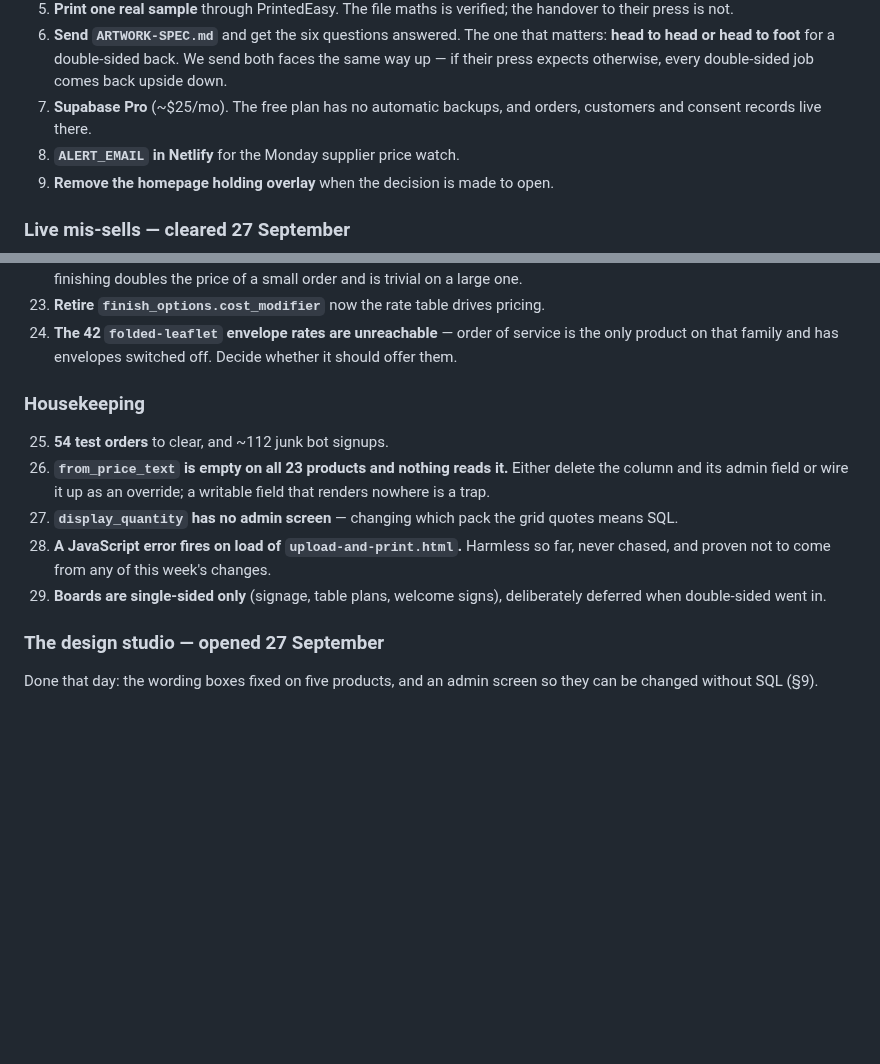
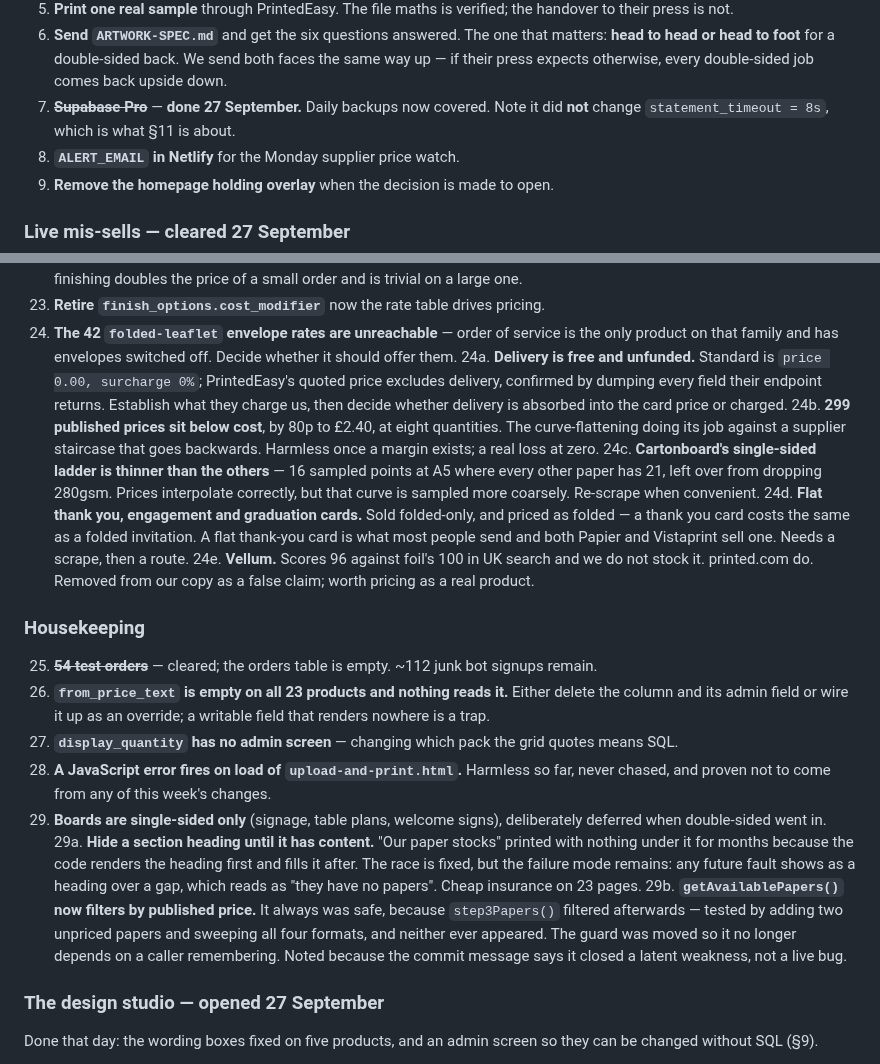
Before and after one commit to nicholasdlgreen/invitations-site, a Markdown page: docs/STATUS.md, 2 parts joined by grey strips. GitHub-like rendering; blank space fills up the shorter version.

Commit message:
Bring the work list up to the end of 27 September
Rewritten against the live database rather than from memory: 8,796 cost rows,
78,431 published prices, 22 products, 10 papers, an 11MB payload and a publish
that now runs in 1.9 seconds of its 8-second budget.

The day cleared a lot — orientation, the flat-or-folded choice, the publish
failure, the card drawings, eight pages of copy promising things we do not
sell, a race that made the paper section vanish at random, Gloss switched off,
Cartonboard and Ice White added with 315 new rates, a five-way price comparison
and Supabase Pro. All of it is listed with what it cost to find.

Three things moved to the top of "do this next", and the order changed:

Delivery is now item one, ahead of margins. Standard delivery is free to the
customer at zero surcharge, and PrintedEasy's quoted price excludes delivery —
confirmed by dumping every field their endpoint returns, which is how the
question got settled rather than argued. So every standard order currently
absorbs their delivery charge. It is a fixed subtraction from whatever margin
is chosen, so it has to be known before the margin, not after.

Margins are item two, and now have an evidence base rather than an instinct:
what five competitors charge, and the fact that our A5 Silk moves only 80p
between 25 and 50 cards because trade print is mostly a setup charge. That last
point is the one that should shape the decision — a flat percentage earns almost
nothing on the small orders a wedding shop actually sells.

The 11MB payload is item four and is flagged as the thing most likely to break
next. It grew a megabyte in an afternoon and publish only survives today because
autovacuum was tuned for it.

New on the list: delivery funding, the 299 prices that sit below cost,
Cartonboard's thinner ladder, flat thank-you cards, vellum as a real product
rather than a false claim, and hiding a section heading until it has something
underneath it.

Co-Authored-By: Claude Opus 5 <noreply@anthropic.com>

```diff
--- a/docs/STATUS.md
+++ b/docs/STATUS.md
@@ -751,8 +751,9 @@ and delivery is free and unfunded.
    matters: **head to head or head to foot** for a double-sided back. We send
    both faces the same way up — if their press expects otherwise, every
    double-sided job comes back upside down.
-7. **Supabase Pro** (~$25/mo). The free plan has no automatic backups, and
-   orders, customers and consent records live there.
+7. ~~**Supabase Pro**~~ — **done 27 September.** Daily backups now covered.
+   Note it did **not** change `statement_timeout = 8s`, which is what §11 is
+   about.
 8. **`ALERT_EMAIL` in Netlify** for the Monday supplier price watch.
 9. **Remove the homepage holding overlay** when the decision is made to open.
 
@@ -853,10 +854,29 @@ Two things still open from that work:
 24. **The 42 `folded-leaflet` envelope rates are unreachable** — order of
     service is the only product on that family and has envelopes switched off.
     Decide whether it should offer them.
+24a. **Delivery is free and unfunded.** Standard is `price 0.00, surcharge 0%`;
+    PrintedEasy's quoted price excludes delivery, confirmed by dumping every
+    field their endpoint returns. Establish what they charge us, then decide
+    whether delivery is absorbed into the card price or charged.
+24b. **299 published prices sit below cost**, by 80p to £2.40, at eight
+    quantities. The curve-flattening doing its job against a supplier staircase
+    that goes backwards. Harmless once a margin exists; a real loss at zero.
+24c. **Cartonboard's single-sided ladder is thinner than the others** — 16
+    sampled points at A5 where every other paper has 21, left over from dropping
+    280gsm. Prices interpolate correctly, but that curve is sampled more
+    coarsely. Re-scrape when convenient.
+24d. **Flat thank you, engagement and graduation cards.** Sold folded-only, and
+    priced as folded — a thank you card costs the same as a folded invitation.
+    A flat thank-you card is what most people send and both Papier and
+    Vistaprint sell one. Needs a scrape, then a route.
+24e. **Vellum.** Scores 96 against foil's 100 in UK search and we do not stock
+    it. printed.com do. Removed from our copy as a false claim; worth pricing as
+    a real product.
 
 ### Housekeeping
 
-25. **54 test orders** to clear, and ~112 junk bot signups.
+25. ~~**54 test orders**~~ — cleared; the orders table is empty. ~112 junk bot
+    signups remain.
 26. **`from_price_text` is empty on all 23 products and nothing reads it.**
     Either delete the column and its admin field or wire it up as an override;
     a writable field that renders nowhere is a trap.
@@ -866,6 +886,16 @@ Two things still open from that work:
     far, never chased, and proven not to come from any of this week's changes.
 29. **Boards are single-sided only** (signage, table plans, welcome signs),
     deliberately deferred when double-sided went in.
+29a. **Hide a section heading until it has content.** "Our paper stocks" printed
+    with nothing under it for months because the code renders the heading first
+    and fills it after. The race is fixed, but the failure mode remains: any
+    future fault shows as a heading over a gap, which reads as "they have no
+    papers". Cheap insurance on 23 pages.
+29b. **`getAvailablePapers()` now filters by published price.** It always was
+    safe, because `step3Papers()` filtered afterwards — tested by adding two
+    unpriced papers and sweeping all four formats, and neither ever appeared.
+    The guard was moved so it no longer depends on a caller remembering. Noted
+    because the commit message says it closed a latent weakness, not a live bug.
 
 ### The design studio — opened 27 September
 
```
